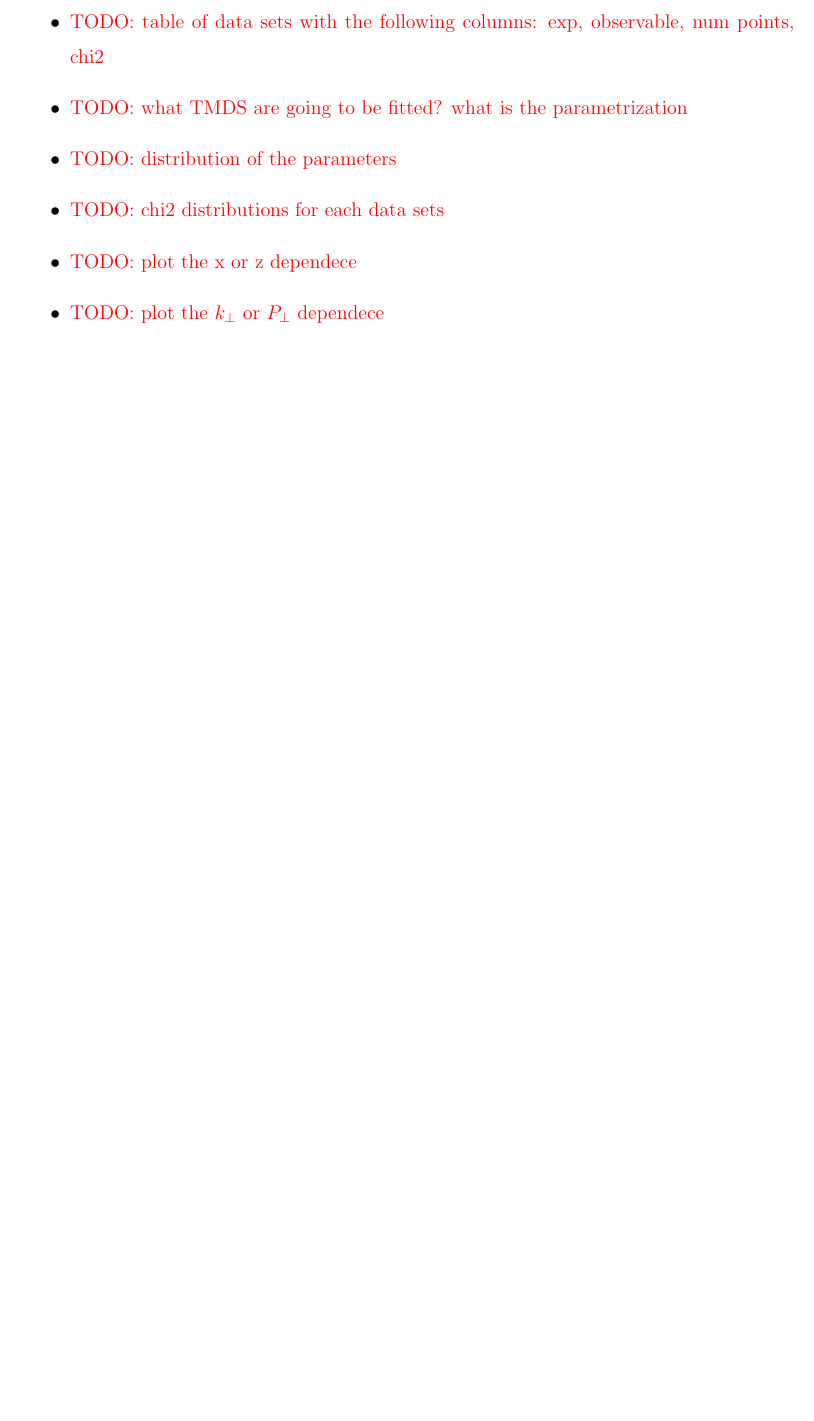
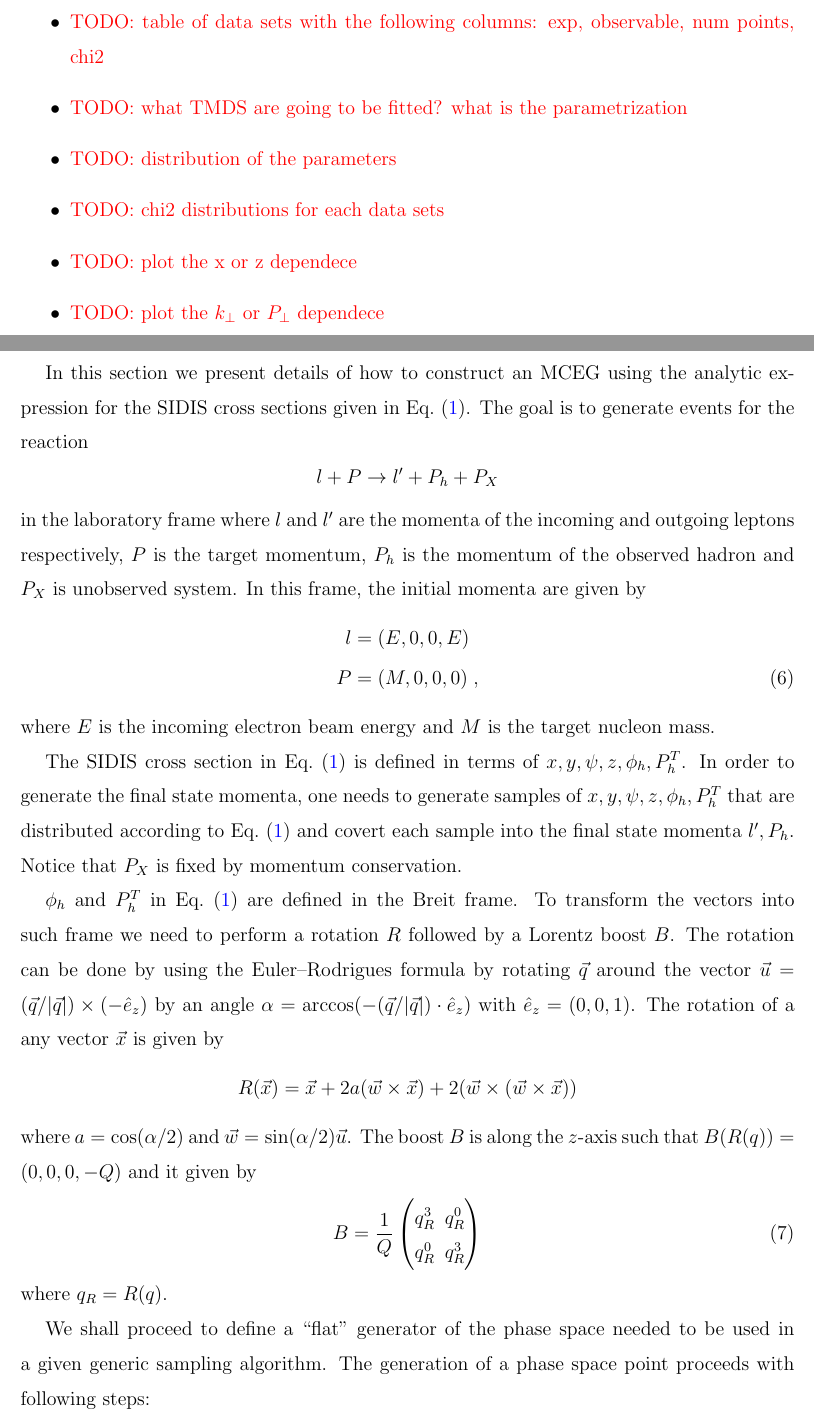
Before and after one commit to zack0179/transfer, a LaTeX paper (doc/manual.tex): part of page 12 of 12 before the commit and two parts of pages 12 and 13 of 14 after it, the two joined at a grey line, cut so that both start at the same text, the shorter picture padded with empty space. Compiled offline with pdfLaTeX.

Commit message:
add MCEG

```diff
--- a/doc/manual.tex
+++ b/doc/manual.tex
@@ -367,3 +368,61 @@ repositories, proceed to do it.
 \item {\color{red} TODO: plot the $k_{\perp}$ or $P_{\perp}$ dependece}
 \end{itemize}
 
+
+
+\newpage
+\section{Monte Carlo Event Generator (MCEG)}
+
+In this section we present details of how to construct an MCEG using
+the analytic expression for the SIDIS cross sections given in
+\eref{xsec}. The goal is to generate events for the reaction
+$$l+P\to l'+P_h+P_X$$
+in the laboratory frame where $l$ and $l'$ are the momenta of the
+incoming and outgoing leptons respectively, $P$ is the target
+momentum, $P_h$ is the momentum of the observed hadron and $P_X$ is
+unobserved system. In this frame, the initial momenta are given by
+%
+\begin{align}
+l&=(E,0,0,E)\notag\\
+P&=(M,0,0,0)
+\; ,
+\end{align}
+%
+where $E$ is the incoming electron beam energy and $M$ is the target
+nucleon mass.
+
+The SIDIS cross section in \eref{xsec} is defined in terms of
+$x,y,\psi,z,\phi_h,P_h^T$. In order to generate the final state
+momenta, one needs to generate samples of  $x,y,\psi,z,\phi_h,P_h^T$
+that are distributed according to \eref{xsec} and covert each sample
+into the final state momenta $l',P_h$. Notice that $P_X$ is fixed by
+momentum conservation.
+
+$\phi_h$ and $P_h^T$ in \eref{xsec} are defined in the Breit frame. To
+transform the vectors into such frame we need to perform a rotation
+$R$ followed by a Lorentz boost $B$. The rotation can be done by using the
+Euler–Rodrigues formula by rotating $\vec{q}$  around the vector
+$\vec{u}=(\vec{q}/|\vec{q}|)\times(-\hat{e}_z)$
+by an angle $\alpha=\arccos(-(\vec{q}/|\vec{q}|)\cdot \hat{e}_z)$ with
+$\hat{e}_z=(0,0,1)$. The rotation of a any vector $\vec{x}$ is given by
+$$
+R(\vec{x})=\vec{x}+2a(\vec{w}\times\vec{x})+2(\vec{w}\times(\vec{w}\times\vec{x}))
+$$
+where $a=\cos(\alpha/2)$ and $\vec{w}=\sin(\alpha/2)\vec{u}$. The
+boost $B$ is along the $z$-axis such that $B(R(q))=(0,0,0,-Q)$ and it
+given by
+%
+\begin{align}
+B=\frac{1}{Q}
+\begin{pmatrix}
+q_R^3 & q_R^0 \\
+q_R^0 & q_R^3
+\end{pmatrix}
+\end{align}
+%
+where $q_R=R(q)$.
+
+We shall proceed to define a ``flat'' generator of the
+phase space needed to be used in a given generic sampling algorithm.
+The generation of a phase space point proceeds with following
+steps:
@@ -369,0 +435 @@ repositories, proceed to do it.
+\begin{align}
```
Also changed, not shown: doc/manual.pdf, doc/manual.tex (53 more changed lines), 1 other file.
